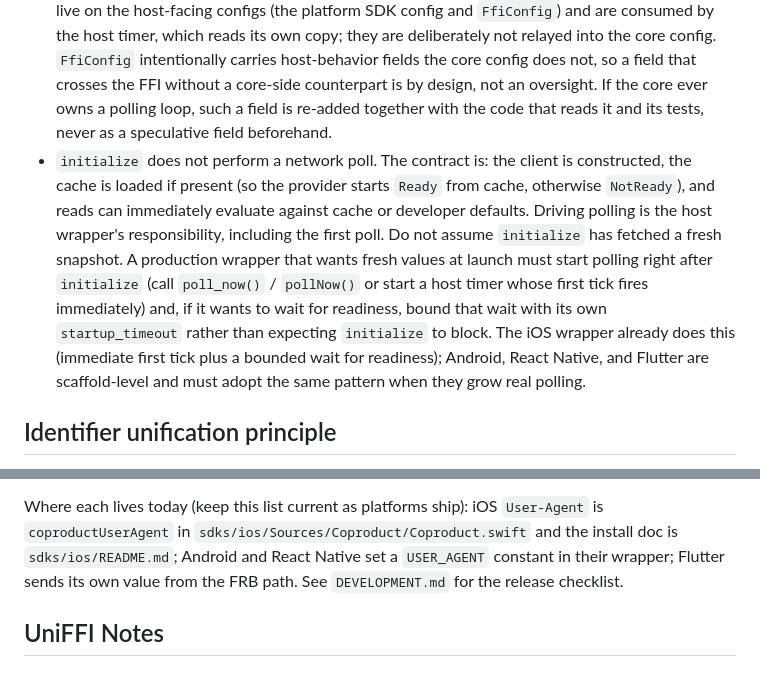
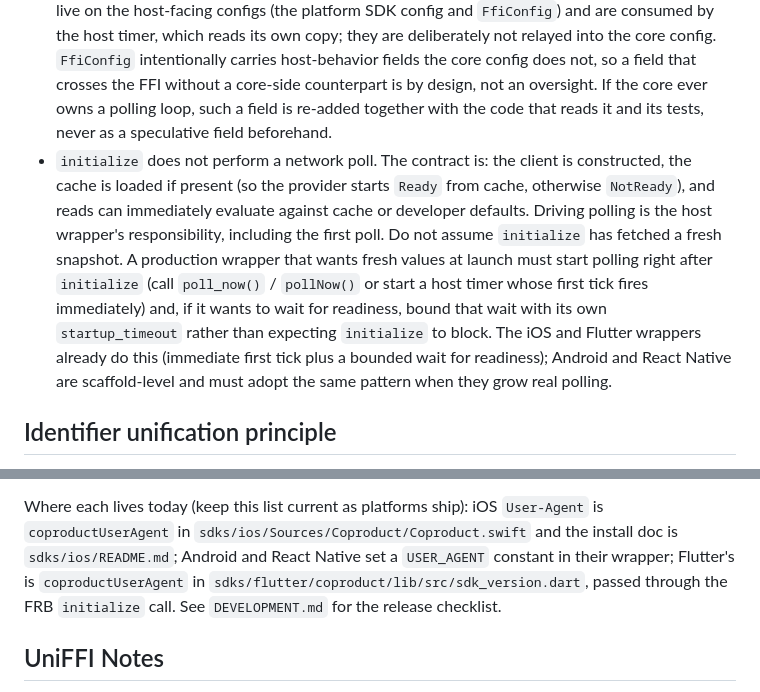
Before and after one commit to coproducthq/coproduct-client-sdks, a Markdown page: AGENTS.md, 2 parts joined by grey strips. GitHub-like rendering.

Commit message:
docs(agents): reflect the shipped Flutter host runtime

```diff
--- a/AGENTS.md
+++ b/AGENTS.md
@@ -73,7 +73,7 @@ This convention applies ONLY to apps under `examples/` and `consumer-tests/`. SD
 - Snapshot cache must not cross the FFI boundary. Rust reads and writes `{cache_dir}/coproduct/snapshot.json` directly.
 - FFI crates should expose local wrapper and adapter types, not raw `coproduct-core` types.
 - Config is split by consumer. `coproduct_core::CoproductConfig` holds only values the core reads, validates, or persists. Host-behavior settings such as foreground refresh (`poll_on_foreground`) live on the host-facing configs (the platform SDK config and `FfiConfig`) and are consumed by the host timer, which reads its own copy; they are deliberately not relayed into the core config. `FfiConfig` intentionally carries host-behavior fields the core config does not, so a field that crosses the FFI without a core-side counterpart is by design, not an oversight. If the core ever owns a polling loop, such a field is re-added together with the code that reads it and its tests, never as a speculative field beforehand.
-- `initialize` does not perform a network poll. The contract is: the client is constructed, the cache is loaded if present (so the provider starts `Ready` from cache, otherwise `NotReady`), and reads can immediately evaluate against cache or developer defaults. Driving polling is the host wrapper's responsibility, including the first poll. Do not assume `initialize` has fetched a fresh snapshot. A production wrapper that wants fresh values at launch must start polling right after `initialize` (call `poll_now()` / `pollNow()` or start a host timer whose first tick fires immediately) and, if it wants to wait for readiness, bound that wait with its own `startup_timeout` rather than expecting `initialize` to block. The iOS wrapper already does this (immediate first tick plus a bounded wait for readiness); Android, React Native, and Flutter are scaffold-level and must adopt the same pattern when they grow real polling.
+- `initialize` does not perform a network poll. The contract is: the client is constructed, the cache is loaded if present (so the provider starts `Ready` from cache, otherwise `NotReady`), and reads can immediately evaluate against cache or developer defaults. Driving polling is the host wrapper's responsibility, including the first poll. Do not assume `initialize` has fetched a fresh snapshot. A production wrapper that wants fresh values at launch must start polling right after `initialize` (call `poll_now()` / `pollNow()` or start a host timer whose first tick fires immediately) and, if it wants to wait for readiness, bound that wait with its own `startup_timeout` rather than expecting `initialize` to block. The iOS and Flutter wrappers already do this (immediate first tick plus a bounded wait for readiness); Android and React Native are scaffold-level and must adopt the same pattern when they grow real polling.
 
 ## Identifier unification principle
 
@@ -206,8 +206,9 @@ Native, Flutter):
 Where each lives today (keep this list current as platforms ship): iOS
 `User-Agent` is `coproductUserAgent` in `sdks/ios/Sources/Coproduct/Coproduct.swift`
 and the install doc is `sdks/ios/README.md`; Android and React Native set a
-`USER_AGENT` constant in their wrapper; Flutter sends its own value from the FRB
-path. See `DEVELOPMENT.md` for the release checklist.
+`USER_AGENT` constant in their wrapper; Flutter's is `coproductUserAgent` in
+`sdks/flutter/coproduct/lib/src/sdk_version.dart`, passed through the FRB
+`initialize` call. See `DEVELOPMENT.md` for the release checklist.
 
 ## UniFFI Notes
 
```
